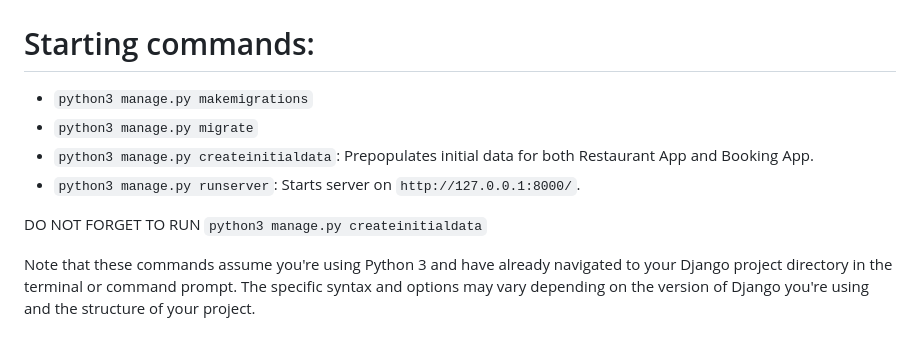
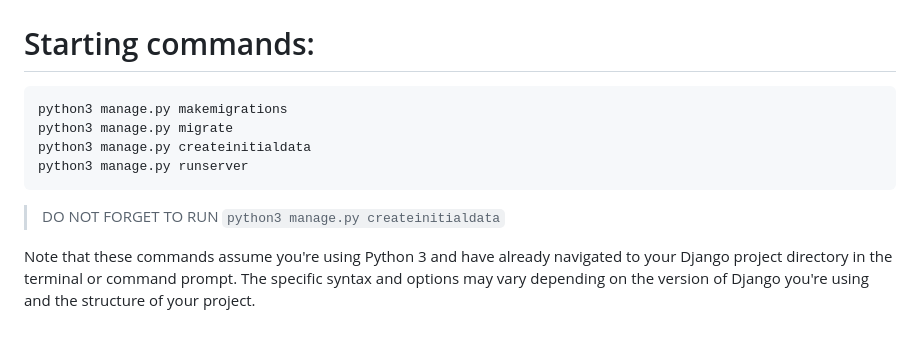
Before and after one commit to quareeem/LittleLemonRestaurantProject, a Markdown page: README.md, the part around the change. Drawn GitHub-style.

Commit message:
upd readme

````diff
--- a/README.md
+++ b/README.md
@@ -1,11 +1,13 @@
 # Starting commands:
 
-* `python3 manage.py makemigrations`
-* `python3 manage.py migrate`
-* `python3 manage.py createinitialdata`: Prepopulates initial data for both Restaurant App and Booking App.
-* `python3 manage.py runserver`: Starts server on `http://127.0.0.1:8000/`.
+```
+python3 manage.py makemigrations
+python3 manage.py migrate
+python3 manage.py createinitialdata
+python3 manage.py runserver
+```
 
-DO NOT FORGET TO RUN `python3 manage.py createinitialdata`
+> DO NOT FORGET TO RUN `python3 manage.py createinitialdata`
 
 Note that these commands assume you're using Python 3 and have already navigated to your Django project directory in the terminal or command prompt. The specific syntax and options may vary depending on the version of Django you're using and the structure of your project.
 
````
